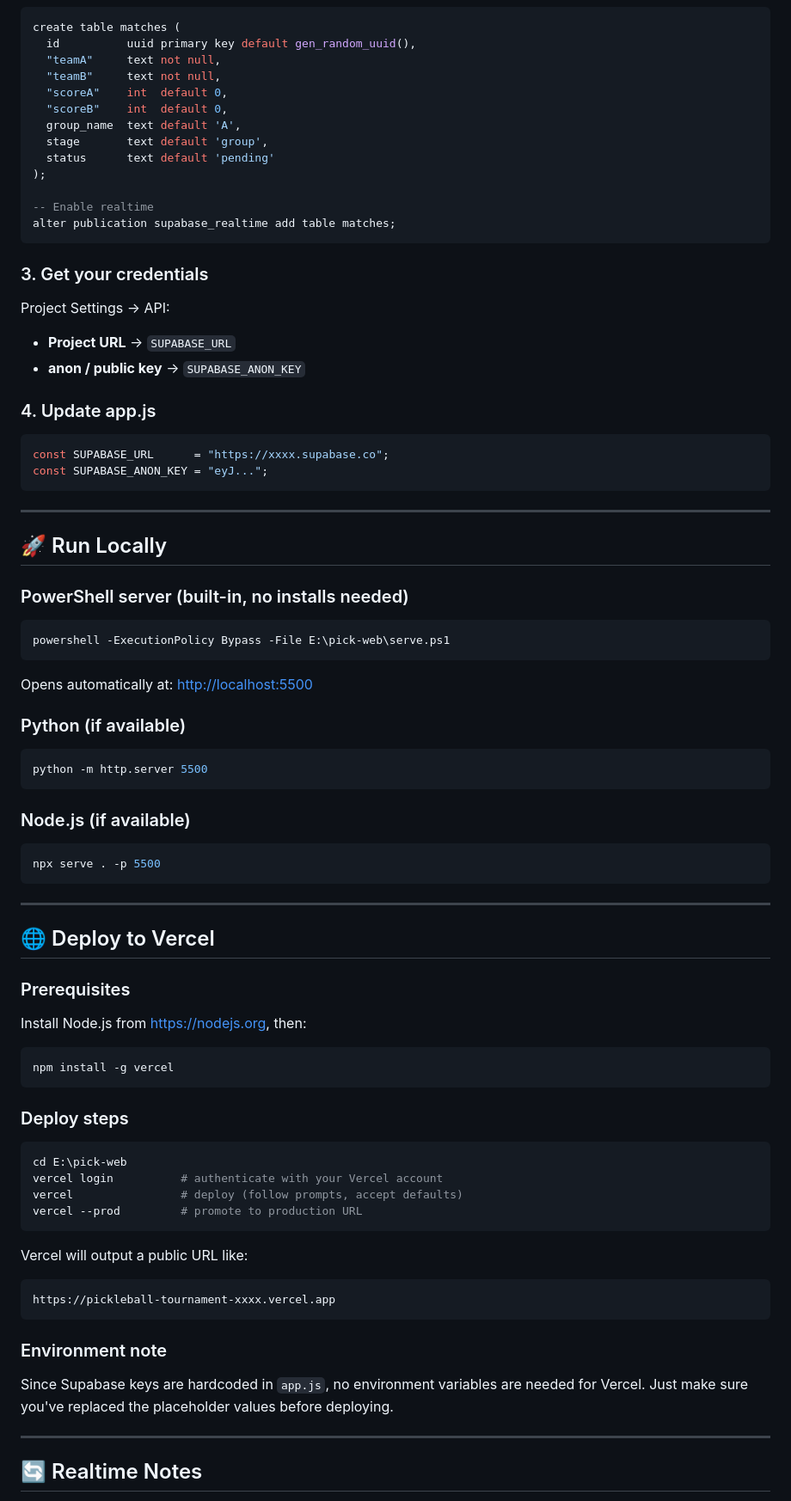
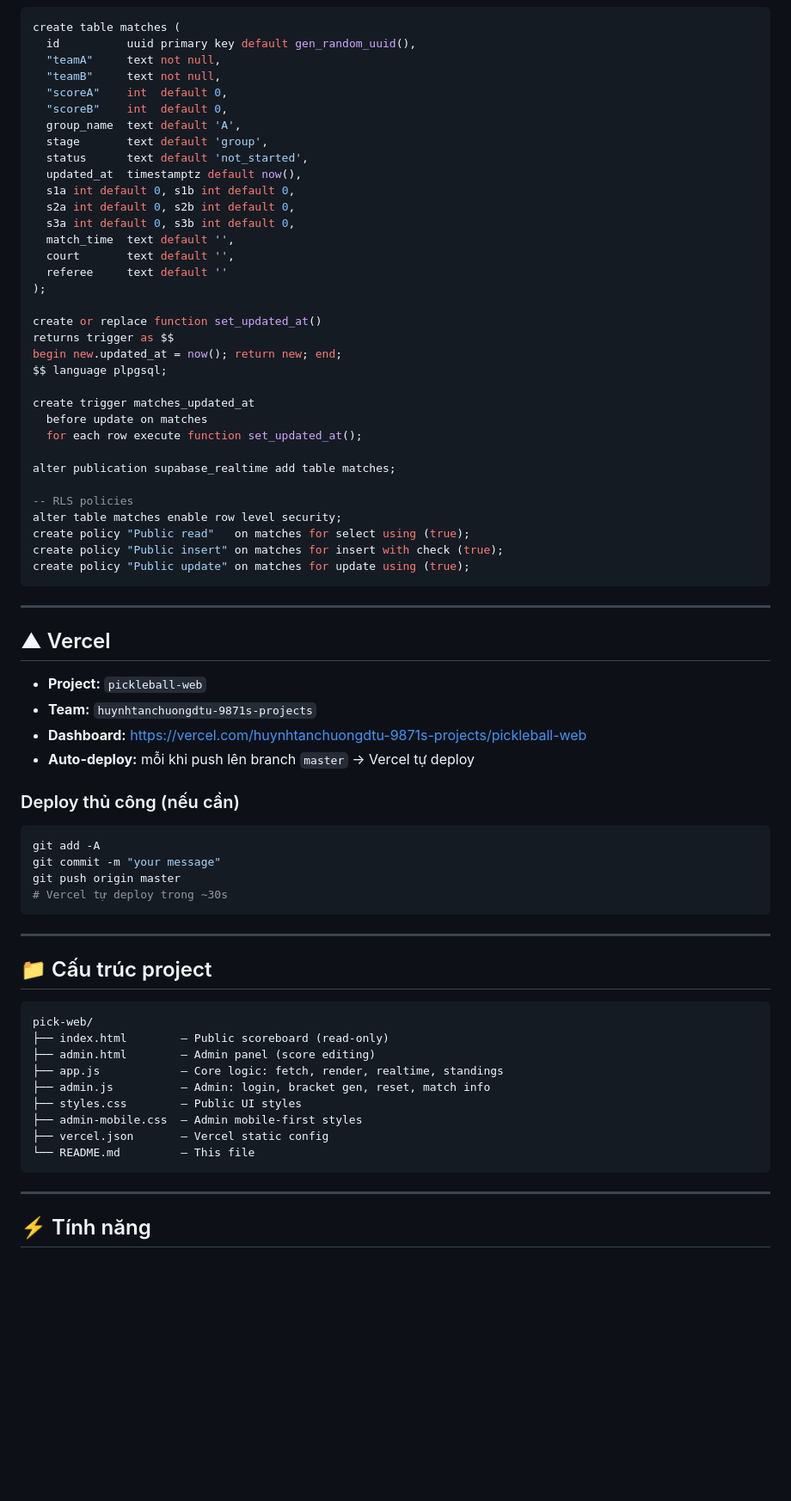
Before and after one commit to huynhtanchuong/pickleball-web, a Markdown page: README.md, the part around one of its changes. Shown at 86% size. Rendered like a GitHub page; blank space fills up the shorter version.

````diff
--- a/README.md
+++ b/README.md
@@ -85,74 +62,68 @@ create table matches (
   "scoreB"    int  default 0,
   group_name  text default 'A',
   stage       text default 'group',
-  status      text default 'pending'
+  status      text default 'not_started',
+  updated_at  timestamptz default now(),
+  s1a int default 0, s1b int default 0,
+  s2a int default 0, s2b int default 0,
+  s3a int default 0, s3b int default 0,
+  match_time  text default '',
+  court       text default '',
+  referee     text default ''
 );
 
--- Enable realtime
+create or replace function set_updated_at()
+returns trigger as $$
+begin new.updated_at = now(); return new; end;
+$$ language plpgsql;
+
+create trigger matches_updated_at
+  before update on matches
+  for each row execute function set_updated_at();
+
 alter publication supabase_realtime add table matches;
-```
 
-### 3. Get your credentials
-Project Settings → API:
-- **Project URL** → `SUPABASE_URL`
-- **anon / public key** → `SUPABASE_ANON_KEY`
-
-### 4. Update app.js
-
-```js
-const SUPABASE_URL      = "https://xxxx.supabase.co";
-const SUPABASE_ANON_KEY = "eyJ...";
+-- RLS policies
+alter table matches enable row level security;
+create policy "Public read"   on matches for select using (true);
+create policy "Public insert" on matches for insert with check (true);
+create policy "Public update" on matches for update using (true);
 ```
 
 ---
 
-## 🚀 Run Locally
+## ▲ Vercel
 
-### PowerShell server (built-in, no installs needed)
-```powershell
-powershell -ExecutionPolicy Bypass -File E:\pick-web\serve.ps1
-```
-Opens automatically at: [http://localhost:5500](http://localhost:5500)
+- **Project:** `pickleball-web`
+- **Team:** `huynhtanchuongdtu-9871s-projects`
+- **Dashboard:** https://vercel.com/huynhtanchuongdtu-9871s-projects/pickleball-web
+- **Auto-deploy:** mỗi khi push lên branch `master` → Vercel tự deploy
 
-### Python (if available)
+### Deploy thủ công (nếu cần)
 ```bash
-python -m http.server 5500
-```
-
-### Node.js (if available)
-```bash
-npx serve . -p 5500
+git add -A
+git commit -m "your message"
+git push origin master
+# Vercel tự deploy trong ~30s
 ```
 
 ---
 
-## 🌐 Deploy to Vercel
+## 📁 Cấu trúc project
 
-### Prerequisites
-Install Node.js from [https://nodejs.org](https://nodejs.org), then:
-
-```bash
-npm install -g vercel
 ```
-
-### Deploy steps
-
-```bash
-cd E:\pick-web
-vercel login          # authenticate with your Vercel account
-vercel                # deploy (follow prompts, accept defaults)
-vercel --prod         # promote to production URL
+pick-web/
+├── index.html        — Public scoreboard (read-only)
+├── admin.html        — Admin panel (score editing)
+├── app.js            — Core logic: fetch, render, realtime, standings
+├── admin.js          — Admin: login, bracket gen, reset, match info
+├── styles.css        — Public UI styles
+├── admin-mobile.css  — Admin mobile-first styles
+├── vercel.json       — Vercel static config
+└── README.md         — This file
 ```
-
-Vercel will output a public URL like:
-```
-https://pickleball-tournament-xxxx.vercel.app
-```
-
-### Environment note
-Since Supabase keys are hardcoded in `app.js`, no environment variables are needed for Vercel. Just make sure you've replaced the placeholder values before deploying.
 
 ---
 
-## 🔄 Realtime Notes
+## ⚡ Tính năng
 
````
Also changed, not shown: other parts of README.md (+85 -76 lines).
